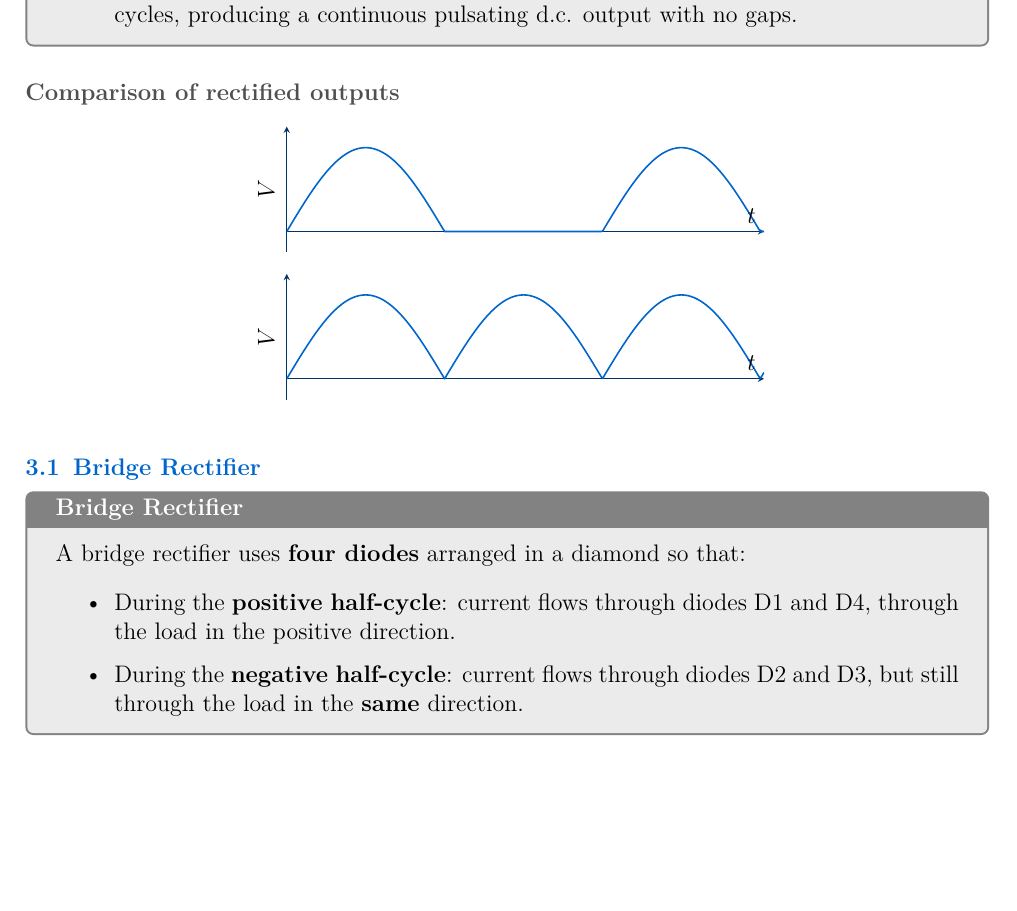
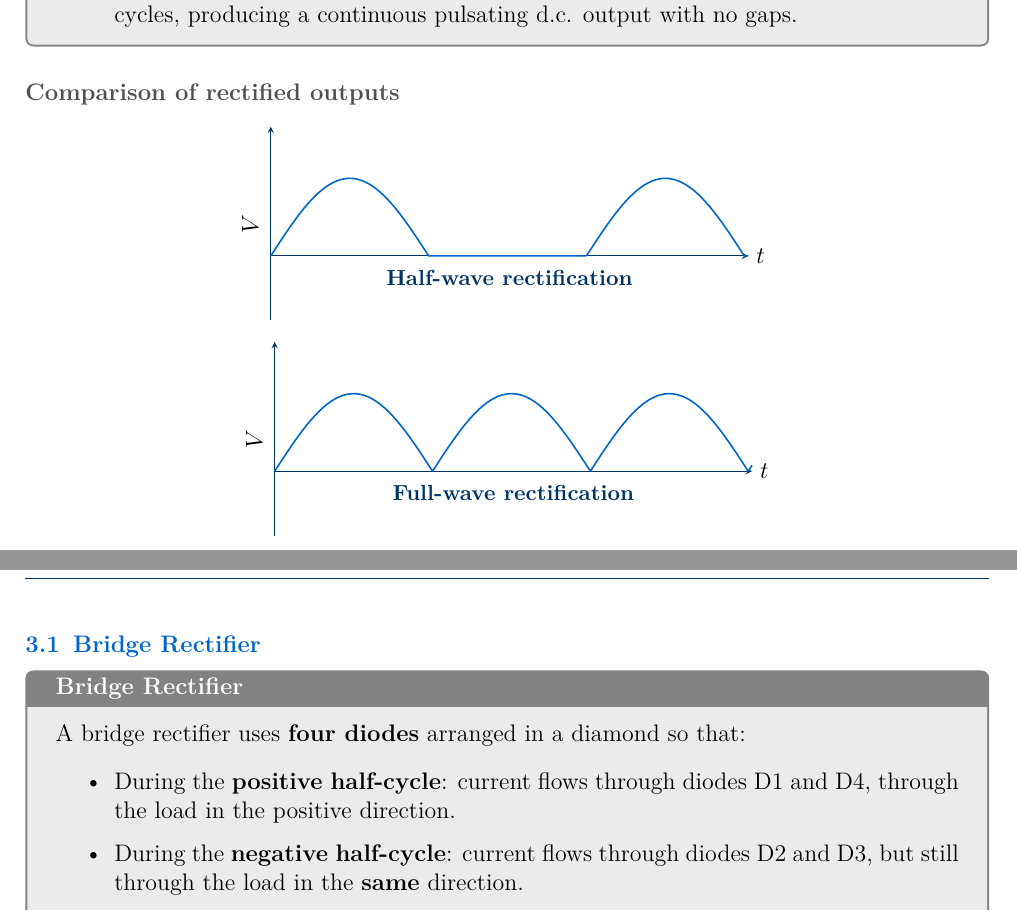
Before and after one commit to sirioq/CIE-A-level-Revision-Guide, a LaTeX thesis (topic_21/topic_21_standalone.tex, which reads topic_21/topic_21.tex): part of page 4 of 12 before the commit and two parts of pages 4 and 5 of 12 after it, the two joined at a grey line, cut so that both start at the same text, the shorter picture padded with empty space. Compiled offline with pdfLaTeX.

Commit message:
Update topic_21.tex

```diff
--- a/topic_21/topic_21.tex
+++ b/topic_21/topic_21.tex
@@ -98,42 +98,43 @@ Do not use peak values in power calculations. Always convert to r.m.s. first: $V
 % Half-wave rectification
 \begin{tikzpicture}
 \begin{axis}[
-  width=10cm, height=3.8cm,
-  xlabel={$t$}, ylabel={$V$},
+  width=10cm, height=5cm,
+  xlabel={}, ylabel={$V$},
   xmin=0, xmax=19,
-  ymin=-0.3, ymax=1.5,
+  ymin=-1, ymax=2,
   axis x line=center,
   axis y line=left,
   xtick=\empty, ytick=\empty,
   axis line style={darkblue},
-  clip=true,
+  clip=false,
 ]
   \addplot[midblue, thick, domain=0:19, samples=300, smooth]
     {max(0, 1.2*sin(deg(0.5*x)))};
-  \node[darkblue, font=\small\bfseries, anchor=north] at (axis cs:9.5,-0.28)
+  \node[darkblue, font=\small\bfseries, anchor=north] at (axis cs:9.5,-0.1)
     {Half-wave rectification};
+  \node[anchor=west] at (axis cs:19,0) {$t$};
 \end{axis}
 \end{tikzpicture}
-
 \vspace{0.8em}
 
 % Full-wave rectification
 \begin{tikzpicture}
 \begin{axis}[
-  width=10cm, height=3.8cm,
-  xlabel={$t$}, ylabel={$V$},
+  width=10cm, height=5cm,
+  xlabel={}, ylabel={$V$},
   xmin=0, xmax=19,
-  ymin=-0.3, ymax=1.5,
+  ymin=-1, ymax=2,
   axis x line=center,
   axis y line=left,
   xtick=\empty, ytick=\empty,
   axis line style={darkblue},
-  clip=true,
+  clip=false,
 ]
   \addplot[midblue, thick, domain=0:19, samples=300, smooth]
     {abs(1.2*sin(deg(0.5*x)))};
-  \node[darkblue, font=\small\bfseries, anchor=north] at (axis cs:9.5,-0.28)
+  \node[darkblue, font=\small\bfseries, anchor=north] at (axis cs:9.5,-0.1)
     {Full-wave rectification};
+  \node[anchor=west] at (axis cs:19,0) {$t$};
 \end{axis}
 \end{tikzpicture}
 \end{center}
```
